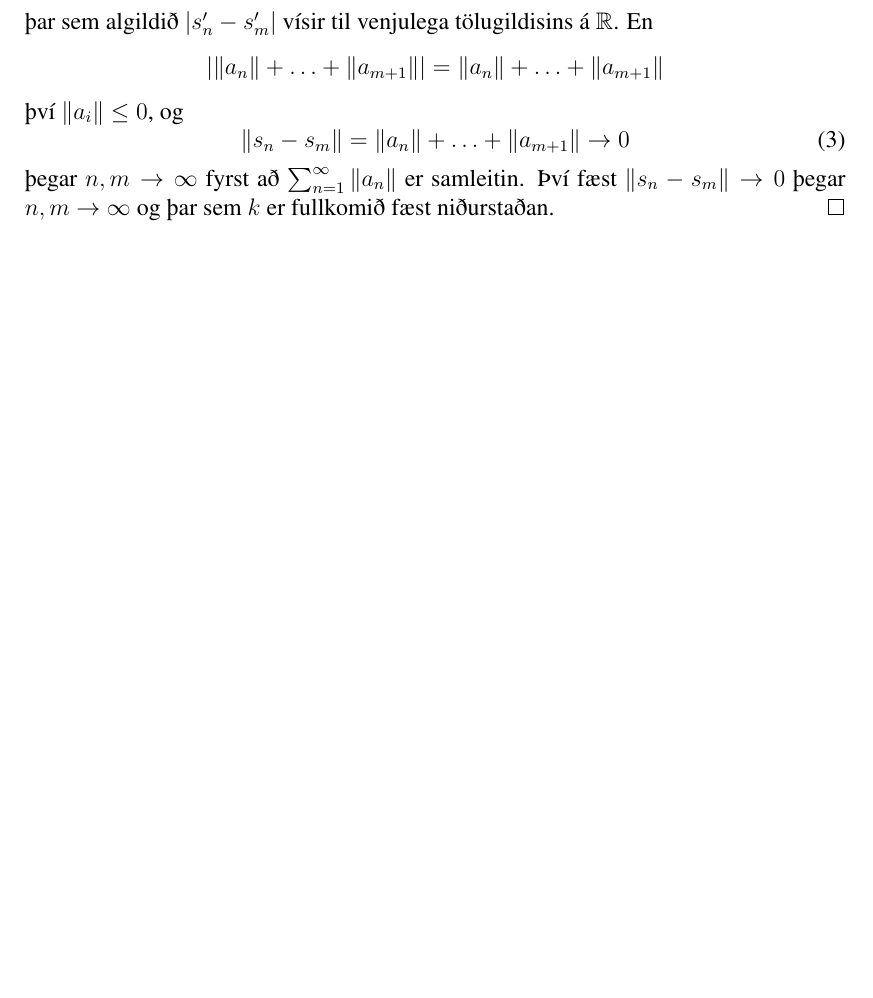
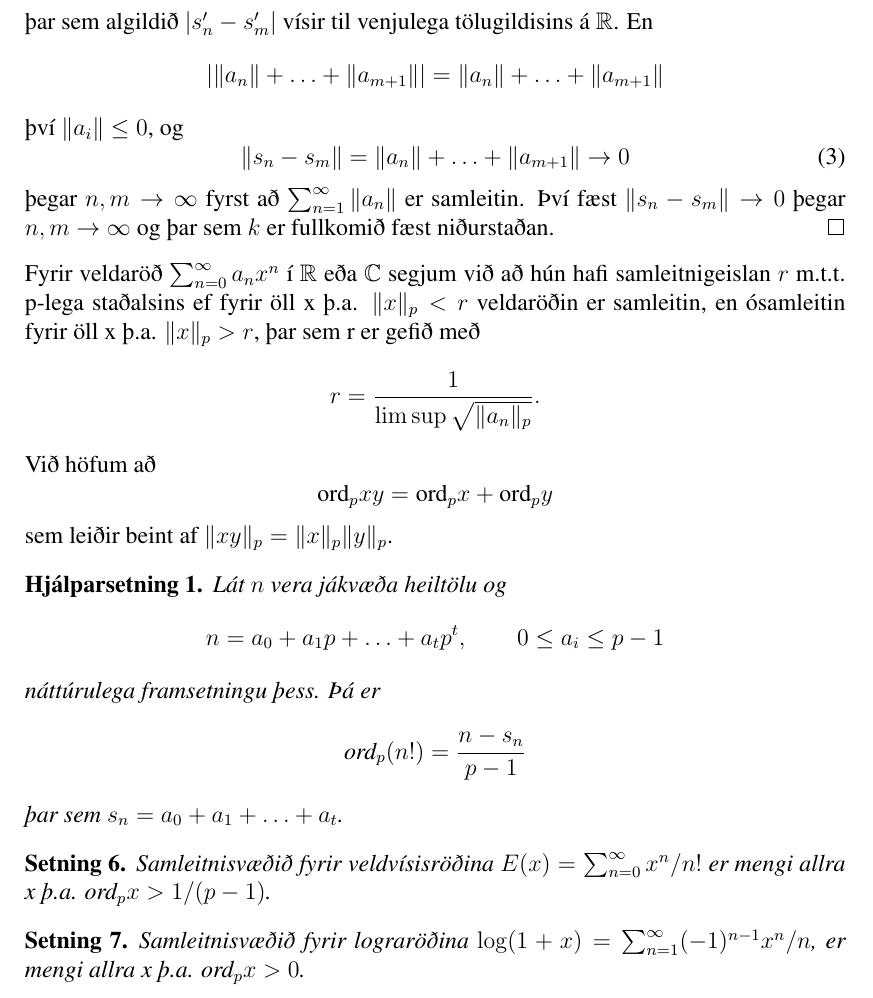
Before and after one commit to manimarius/p-legar, a LaTeX document (fyrirlestur.tex): part of page 4 of 5, cut so that both start at the same text, the shorter picture padded with empty space. Compiled offline with pdfLaTeX; a LaTeX package or settings file that is missing is left out.

```diff
--- a/fyrirlestur.tex
+++ b/fyrirlestur.tex
@@ -214,6 +214,45 @@
 Því fæst $\|s_n - s_m \| \rightarrow 0$ þegar $n,m \rightarrow \infty $ og þar sem $k$ er fullkomið fæst niðurstaðan.
 \end{proof}
 
+Fyrir veldaröð $\sum_{n=0}^{\infty} a_nx^n$ í $\mathbb{R}$ eða $\mathbb{C}$ segjum við að hún hafi samleitnigeislan $r$
+m.t.t. p-lega staðalsins ef fyrir öll x þ.a. $\|x\|_p < r$ veldaröðin er samleitin, en ósamleitin fyrir öll x þ.a. $\|x\|_p > r$,
+þar sem r er gefið með
+\begin{equation*}
+r = \frac{1}{\limsup \sqrt{\|a_n\|_p }}.
+\end{equation*}
+
+%Hér vantar örugglega smá
+%Rökstyðja þetta
+Við höfum að
+\begin{equation*}
+\mbox{ord}_p xy = \mbox{ord}_p x + \mbox{ord}_p y
+\end{equation*}
+sem leiðir beint af $\|xy\|_p = \|x\|_p \|y\|_p$.
+%----
+\begin{hjalparsetn}
+Lát $n$ vera jákvæða heiltölu og
+\begin{equation*}
+n = a_0 + a_1p+ \ldots + a_tp^t, \qquad 0\leq a_i \leq p - 1
+\end{equation*}
+náttúrulega framsetningu þess. Þá er
+\begin{equation*}
+\mbox{ord}_p(n!) = \frac{n - s_n}{p-1}
+\end{equation*}
+þar sem $s_n = a_0 + a_1 + \ldots + a_t$.
+\end{hjalparsetn}
+%VANTAR SÖ
+
+\begin{setn}
+Samleitnisvæðið fyrir veldvísisröðina $E(x) = \sum_{n=0}^{\infty} x^n/n!$ er mengi allra x þ.a.
+$\mbox{ord}_px>1/(p-1)$.
+\end{setn}
+%Sö
+
+\begin{setn}
+Samleitnisvæðið fyrir lograröðina $\log(1+x) = \sum_{n=1}^{\infty} (-1)^{n-1}x^n/n$, er mengi allra x þ.a. $\mbox{ord}_px>0$.
+\end{setn}
+%Sö
+
 %bls 47 Mahler.
 \section*{Samfelld föll}
 Látum $I=[Q_p]$ tákna mengi allra p-legra heiltalna
```
Also changed, not shown: fyrirlestur.tex (2 more changed lines).
